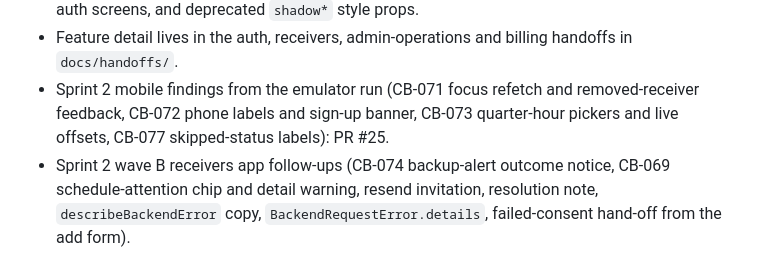
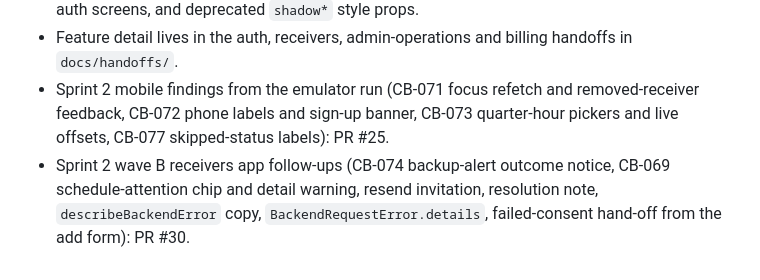
Before and after one commit to shahbaz242630/Family-Checkin, a Markdown page: docs/handoffs/mobile-app.md, the part around the change. GitHub-like rendering.

```diff
--- a/docs/handoffs/mobile-app.md
+++ b/docs/handoffs/mobile-app.md
@@ -113,4 +113,4 @@ Backend endpoints this app calls are all declared in `services/backendApi.ts`; t
 - Archived handoff: `docs/archive/PROJECT_HANDOFF_2026-04-26_to_2026-09-06.md` §4 (lines 885–927, first Expo web smoke and the `receiver-setup` route fix), §5 (lines 928–1179, replacing the Supabase loved-one screens with backend receiver reads), §9 (lines 1400–1420, Android `10.0.2.2` rewrite and the `80xx` CORS pattern), §33 (lines 3340–3365, import splitting and drawer memoisation), Android Studio / Expo Go QA (lines 3440–3472, the Expo Go push crash fix). Known Issues at lines 766–779 record the still-open Expo web warnings: nested `auth/callback` and `auth/reset-password` route-name warnings, `Unexpected text node` on auth screens, and deprecated `shadow*` style props.
 - Feature detail lives in the auth, receivers, admin-operations and billing handoffs in `docs/handoffs/`.
 - Sprint 2 mobile findings from the emulator run (CB-071 focus refetch and removed-receiver feedback, CB-072 phone labels and sign-up banner, CB-073 quarter-hour pickers and live offsets, CB-077 skipped-status labels): PR #25.
-- Sprint 2 wave B receivers app follow-ups (CB-074 backup-alert outcome notice, CB-069 schedule-attention chip and detail warning, resend invitation, resolution note, `describeBackendError` copy, `BackendRequestError.details`, failed-consent hand-off from the add form).
+- Sprint 2 wave B receivers app follow-ups (CB-074 backup-alert outcome notice, CB-069 schedule-attention chip and detail warning, resend invitation, resolution note, `describeBackendError` copy, `BackendRequestError.details`, failed-consent hand-off from the add form): PR #30.
```
Also changed, not shown: docs/COMPLETION_BACKLOG.md (+4 -4 lines), docs/handoffs/receivers-and-consent.md (+1 -1 lines).
